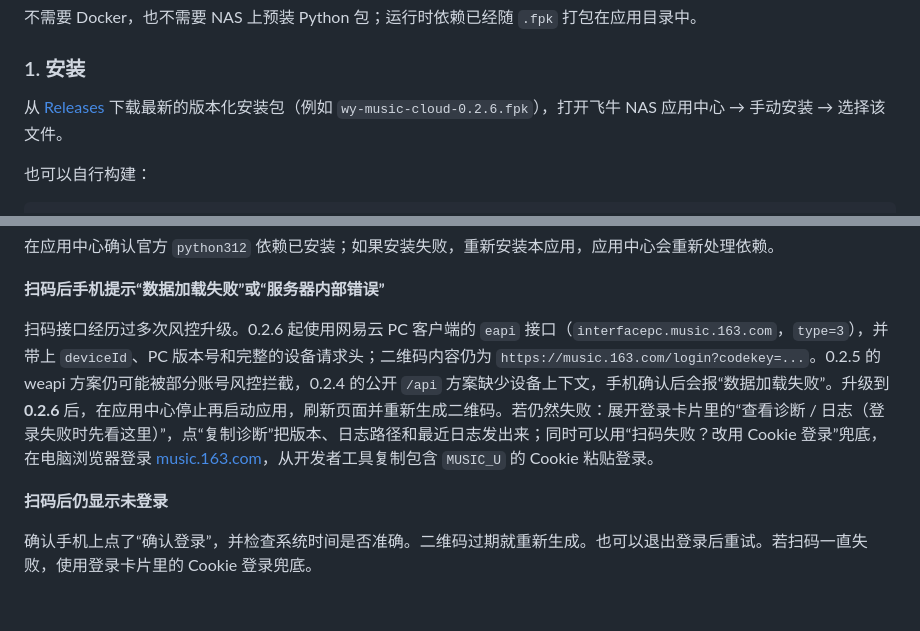
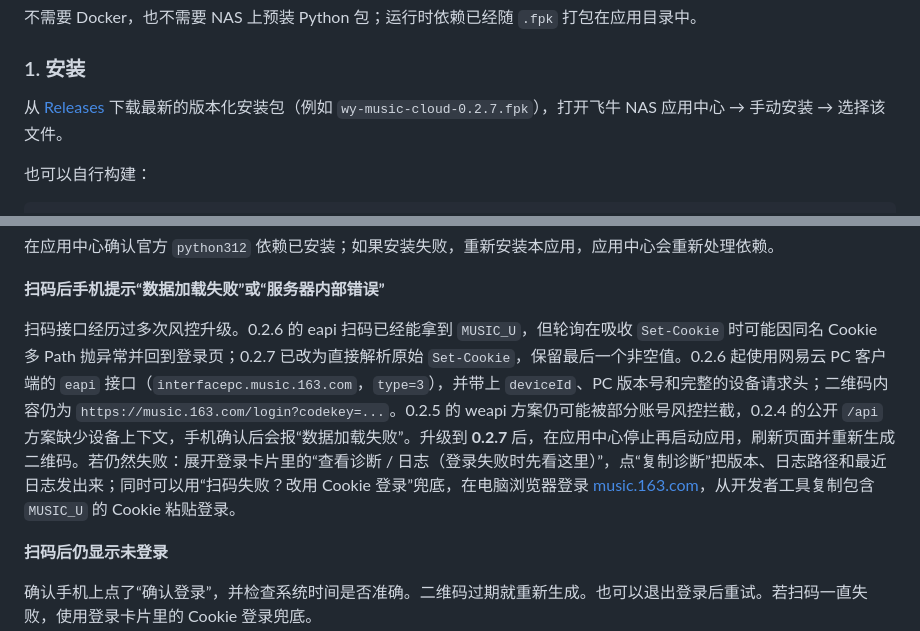
Before and after one commit to jiu-zui-90817/ncm-cloud-sync, a Markdown page: README.md, 2 parts joined by grey strips. Rendered like a GitHub page; blank space fills up the shorter version.

Commit message:
fix: parse raw Set-Cookie to avoid CookieConflict on QR login (v0.2.7)

```diff
--- a/README.md
+++ b/README.md
@@ -60,7 +60,7 @@
 
 ### 1. 安装
 
-从 [Releases](https://github.com/jiu-zui-90817/wy-music-cloud/releases) 下载最新的版本化安装包（例如 `wy-music-cloud-0.2.6.fpk`），打开飞牛 NAS 应用中心 → 手动安装 → 选择该文件。
+从 [Releases](https://github.com/jiu-zui-90817/wy-music-cloud/releases) 下载最新的版本化安装包（例如 `wy-music-cloud-0.2.7.fpk`），打开飞牛 NAS 应用中心 → 手动安装 → 选择该文件。
 
 也可以自行构建：
 
@@ -148,7 +148,7 @@ var/
 
 **扫码后手机提示“数据加载失败”或“服务器内部错误”**
 
-扫码接口经历过多次风控升级。0.2.6 起使用网易云 PC 客户端的 `eapi` 接口（`interfacepc.music.163.com`，`type=3`），并带上 `deviceId`、PC 版本号和完整的设备请求头；二维码内容仍为 `https://music.163.com/login?codekey=...`。0.2.5 的 weapi 方案仍可能被部分账号风控拦截，0.2.4 的公开 `/api` 方案缺少设备上下文，手机确认后会报“数据加载失败”。升级到 **0.2.6** 后，在应用中心停止再启动应用，刷新页面并重新生成二维码。若仍然失败：展开登录卡片里的“查看诊断 / 日志（登录失败时先看这里）”，点“复制诊断”把版本、日志路径和最近日志发出来；同时可以用“扫码失败？改用 Cookie 登录”兜底，在电脑浏览器登录 [music.163.com](https://music.163.com)，从开发者工具复制包含 `MUSIC_U` 的 Cookie 粘贴登录。
+扫码接口经历过多次风控升级。0.2.6 的 eapi 扫码已经能拿到 `MUSIC_U`，但轮询在吸收 `Set-Cookie` 时可能因同名 Cookie 多 Path 抛异常并回到登录页；0.2.7 已改为直接解析原始 `Set-Cookie`，保留最后一个非空值。0.2.6 起使用网易云 PC 客户端的 `eapi` 接口（`interfacepc.music.163.com`，`type=3`），并带上 `deviceId`、PC 版本号和完整的设备请求头；二维码内容仍为 `https://music.163.com/login?codekey=...`。0.2.5 的 weapi 方案仍可能被部分账号风控拦截，0.2.4 的公开 `/api` 方案缺少设备上下文，手机确认后会报“数据加载失败”。升级到 **0.2.7** 后，在应用中心停止再启动应用，刷新页面并重新生成二维码。若仍然失败：展开登录卡片里的“查看诊断 / 日志（登录失败时先看这里）”，点“复制诊断”把版本、日志路径和最近日志发出来；同时可以用“扫码失败？改用 Cookie 登录”兜底，在电脑浏览器登录 [music.163.com](https://music.163.com)，从开发者工具复制包含 `MUSIC_U` 的 Cookie 粘贴登录。
 
 **扫码后仍显示未登录**
 
```
Also changed, not shown: docs/fnos-deployment.md (+2 -2 lines), docs/images/webui.png, 5 other files.
